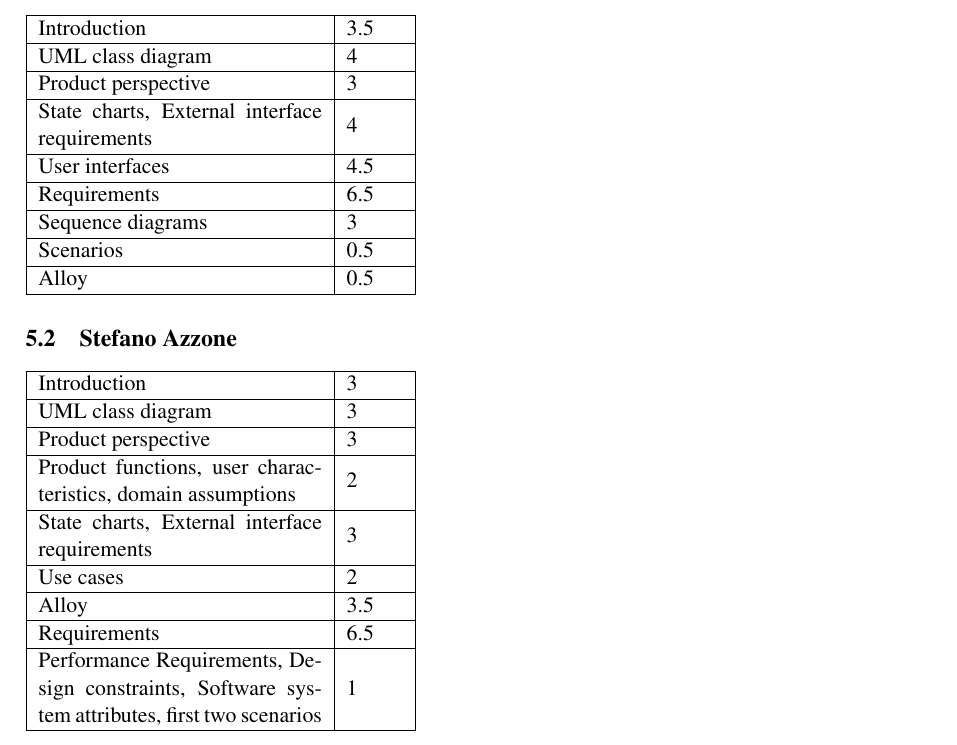
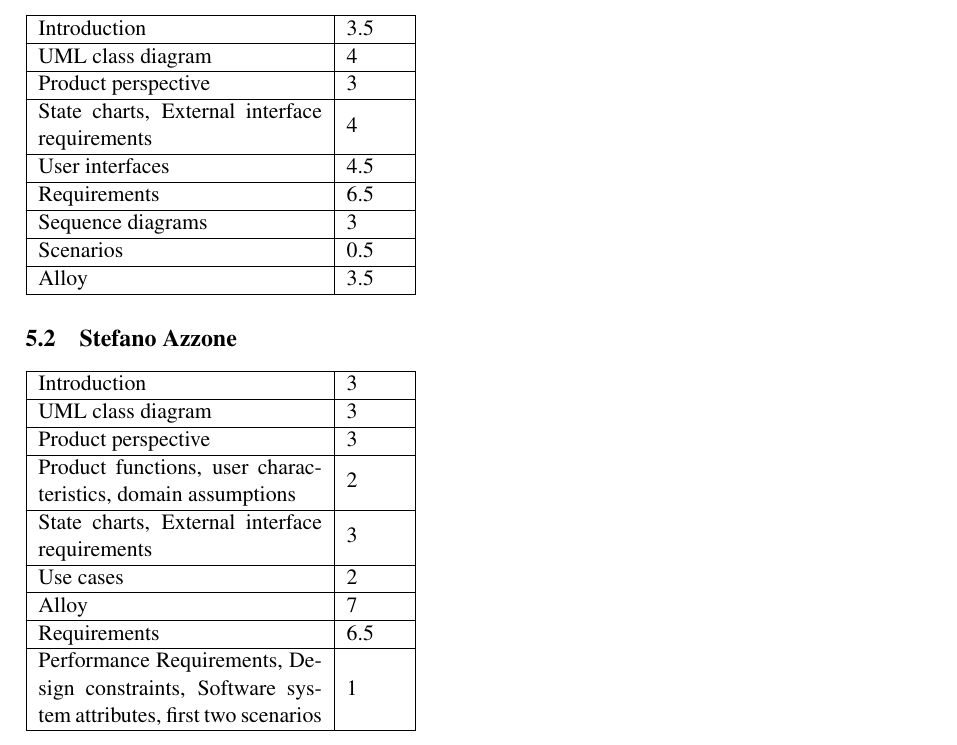
Before and after one commit to StefanoAzzone/AbelliAzzone, a LaTeX document (RASD/main.tex, which reads RASD/Files/effort.tex): part of page 29 of 30, cut so that both start at the same text. Compiled offline with pdfLaTeX.

Commit message:
alloy almost completed

```diff
--- a/RASD/Files/effort.tex
+++ b/RASD/Files/effort.tex
@@ -19,7 +19,7 @@ Provide here information about how much effort each group member spent in workin
 	\hline
 	Scenarios & 0.5\\
 	\hline
-	Alloy & 0.5\\
+	Alloy & 3.5\\
 	\hline
 \end{tabular}
 
@@ -38,7 +38,7 @@ Provide here information about how much effort each group member spent in workin
 	\hline
 	Use cases & 2\\
 	\hline
-	Alloy & 3.5\\
+	Alloy & 7\\
 	\hline
 	Requirements & 6.5\\
 	\hline
```
Also changed, not shown: RASD/Images/Alloy1.png (added), RASD/main.bbl, RASD/main.pdf, baseModel.png (added), 8 other files.
